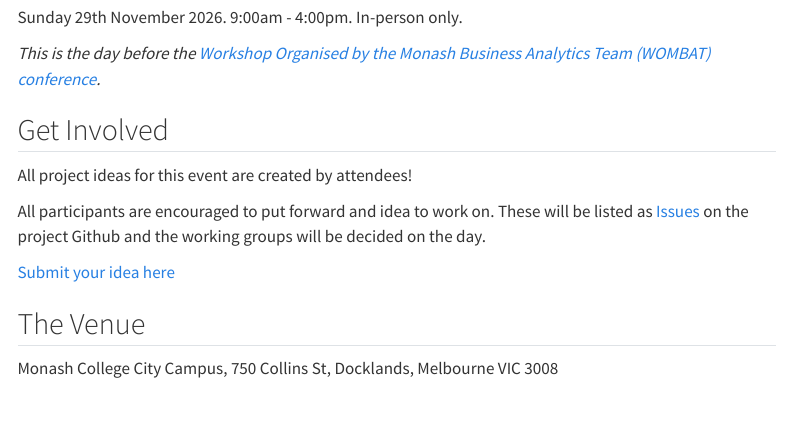
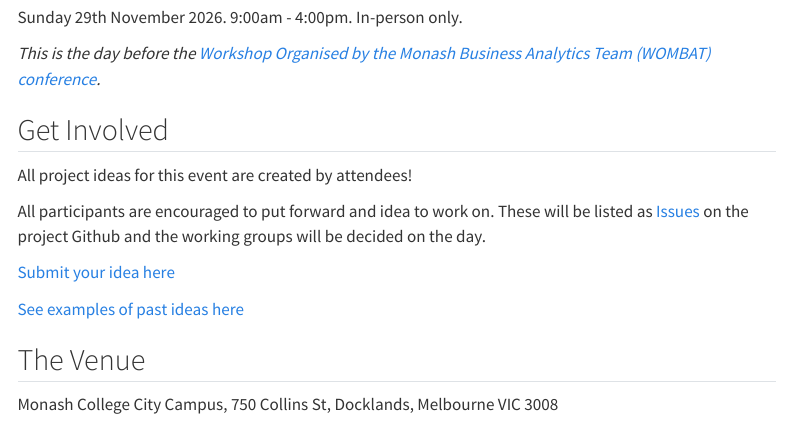
Before and after one commit to StatSocAus/oceaniar-2026, a Quarto document (index.qmd): the page in a window 1100 px wide, from 710 px down. Rendered offline with R 4.5, knitr and Pandoc in place of Quarto, with nearby package versions; menus at the side of the page are left out.

Commit message:
Add link to past ideas in index.qmd
Added a link to examples of past ideas for reference.

```diff
--- a/index.qmd
+++ b/index.qmd
@@ -50,6 +50,8 @@ All participants are encouraged to put forward and idea to work on. These will b
 
 [Submit your idea here ](https://github.com/StatSocAus/oceaniar-2026/issues)
 
+[See examples of past ideas here](https://github.com/StatSocAus/oceaniar-hack-2025/issues)
+
 ## The Venue
 
 Monash College City Campus, 750 Collins St, Docklands, Melbourne VIC 3008
```
